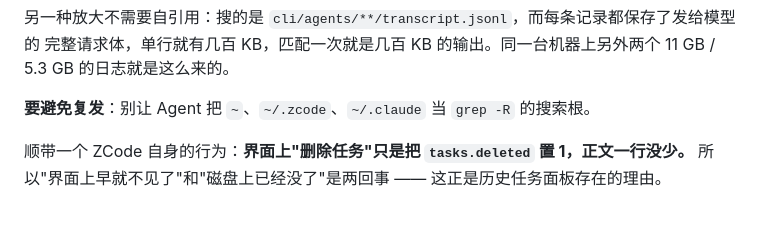
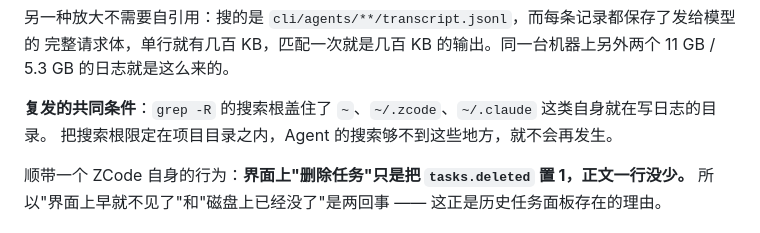
Before and after one commit to cookabc/agent-inspector, a Markdown page: README.md, the part around one of its changes. Drawn GitHub-style.

Commit message:
文档：README 加首屏截图，复发条件改成条件陈述

```diff
--- a/README.md
+++ b/README.md
@@ -205,7 +209,8 @@ grep -RIn --exclude-dir=.git -E '<某个内部指标名>' ~/.zcode/cli/exec
 完整请求体，单行就有几百 KB，匹配一次就是几百 KB 的输出。同一台机器上另外两个 11 GB / 5.3 GB
 的日志就是这么来的。
 
-**要避免复发**：别让 Agent 把 `~`、`~/.zcode`、`~/.claude` 当 `grep -R` 的搜索根。
+**复发的共同条件**：`grep -R` 的搜索根盖住了 `~`、`~/.zcode`、`~/.claude` 这类自身就在写日志的目录。
+把搜索根限定在项目目录之内，Agent 的搜索够不到这些地方，就不会再发生。
 
 顺带一个 ZCode 自身的行为：**界面上"删除任务"只是把 `tasks.deleted` 置 1，正文一行没少。**
 所以"界面上早就不见了"和"磁盘上已经没了"是两回事 —— 这正是历史任务面板存在的理由。
```
Also changed, not shown: other parts of README.md (+4 -0 lines), docs/images/overview.png (added).
